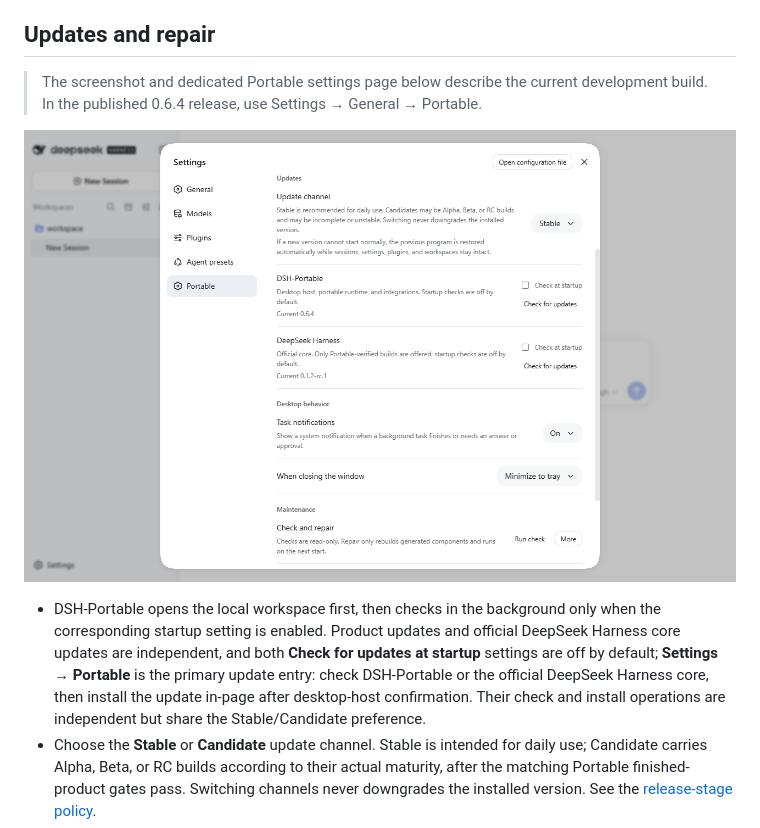
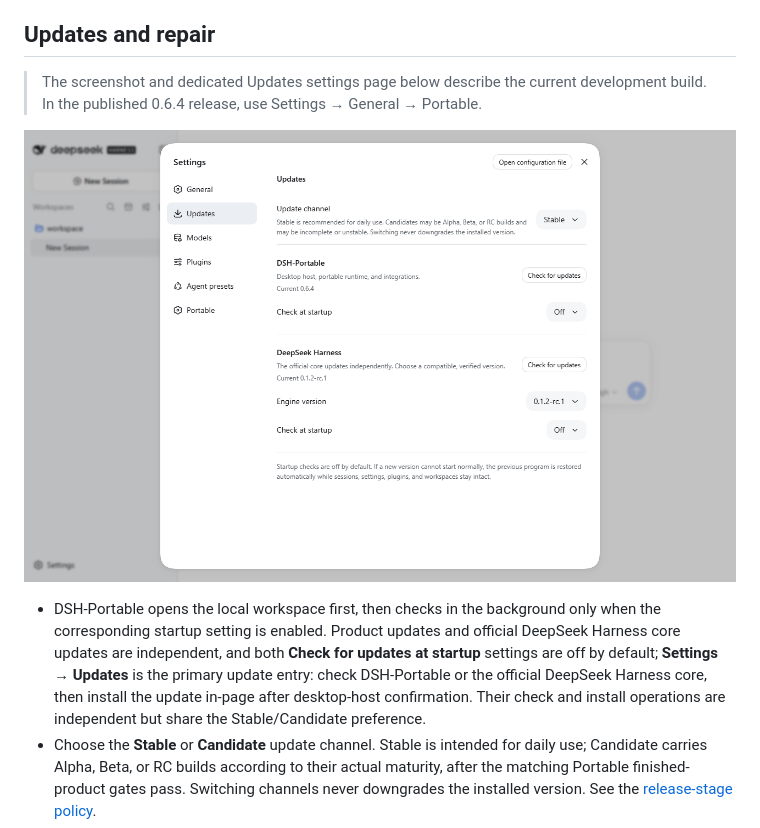
Before and after one commit to ArtificialAngels/DSH-Portable, a Markdown page: README.en.md, the part around the change. Drawn GitHub-style; pictures changed too: assets/portable-settings.png (deleted), assets/portable-updates.png (added).

```diff
--- a/README.en.md
+++ b/README.en.md
@@ -164,11 +164,11 @@ Leaving full screen restores the previous window bounds and maximized state. Out
 
 ## Updates and repair
 
-> The screenshot and dedicated Portable settings page below describe the current development build. In the published 0.6.4 release, use Settings → General → Portable.
+> The screenshot and dedicated Updates settings page below describe the current development build. In the published 0.6.4 release, use Settings → General → Portable.
 
-![Portable settings and independent update controls](assets/portable-settings.png)
+![Dedicated Updates settings page](assets/portable-updates.png)
 
-- DSH-Portable opens the local workspace first, then checks in the background only when the corresponding startup setting is enabled. Product updates and official DeepSeek Harness core updates are independent, and both **Check for updates at startup** settings are off by default; **Settings → Portable** is the primary update entry: check DSH-Portable or the official DeepSeek Harness core, then install the update in-page after desktop-host confirmation. Their check and install operations are independent but share the Stable/Candidate preference.
+- DSH-Portable opens the local workspace first, then checks in the background only when the corresponding startup setting is enabled. Product updates and official DeepSeek Harness core updates are independent, and both **Check for updates at startup** settings are off by default; **Settings → Updates** is the primary update entry: check DSH-Portable or the official DeepSeek Harness core, then install the update in-page after desktop-host confirmation. Their check and install operations are independent but share the Stable/Candidate preference.
 - Choose the **Stable** or **Candidate** update channel. Stable is intended for daily use; Candidate carries Alpha, Beta, or RC builds according to their actual maturity, after the matching Portable finished-product gates pass. Switching channels never downgrades the installed version. See the [release-stage policy](docs/release-policy.md).
 - The tray provides both manual checks as an alternate entry. Network checking, waiting for a decision, and applying an update are separate states, so the menu does not remain stuck on “Checking”.
 - Every prompt names the target—DSH-Portable or DeepSeek Harness—and shows that target's current and next version.
```
Also changed, not shown: README.md (+3 -3 lines), 7 other files.
